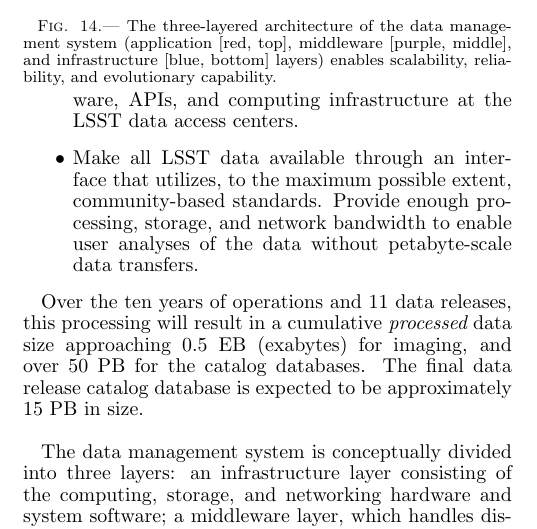
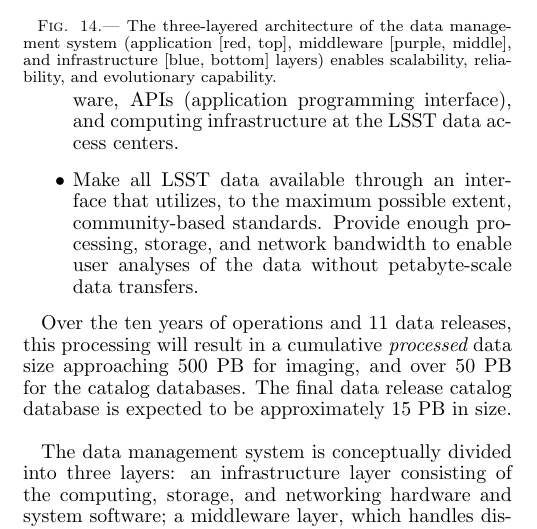
Before and after one commit to lsst-pst/overview_paper, a LaTeX document (lsst.tex): part of one column of page 13 of 38, cut so that both start at the same text. Compiled offline with pdfLaTeX.

Commit message:
last DM edits

```diff
--- a/lsst.tex
+++ b/lsst.tex
@@ -1130 +1133,4 @@ The principal functions of the LSST Data Management system are to:
+\item Facilitate the creation of added-value (``Level 3'';  \S~\ref{Sec:dp}) data products, by providing suitable software, APIs (application programming interface),
+and computing infrastructure at the LSST data access centers.
+\item Make all LSST data available through an interface that utilizes, to the maximum possible extent, community-based standards. Provide enough processing, storage, and network bandwidth to enable user analyses of the data without petabyte-scale data transfers. \end{itemize}
 %
@@ -1137,11 +1137,7 @@ The principal functions of the LSST Data Management system are to:
-\item Facilitate the creation of added-value (``Level 3'';  \S~\ref{Sec:dp}) data products, by providing suitable software, APIs, and computing infrastructure at the LSST data access centers.
-
-\item Make all LSST data available through an interface that utilizes, to the maximum possible extent, community-based standards. Provide enough processing, storage, and network bandwidth to enable user analyses of the data without petabyte-scale data transfers.
-
-\end{itemize}
-%
-
-Over the ten years of operations and 11 data releases, this processing will result in a cumulative {\em processed} data size approaching 0.5 EB (exabytes) for imaging, and over 50 PB for the catalog databases. The final data release catalog database is expected to be approximately 15 PB in size.
+
+Over the ten years of operations and 11 data releases, this processing will result in a cumulative {\em processed} data size
+approaching 500 PB for imaging, and over 50 PB for the catalog databases. The final data release catalog database is expected
+to be approximately 15 PB in size.
 \\
 
 \begin{figure}
```
Also changed, not shown: lsst.tex (27 more changed lines).
